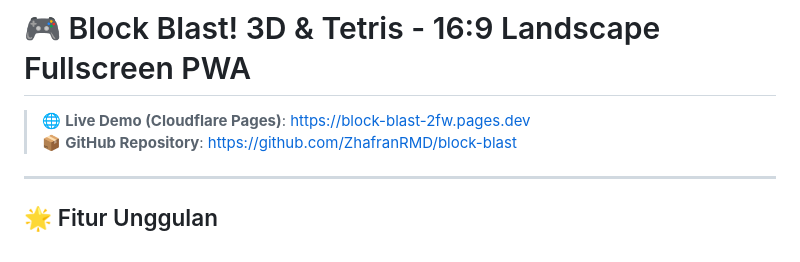
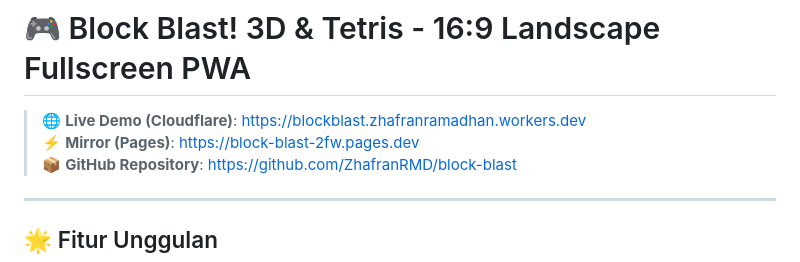
Before and after one commit to ZhafranRMD/block-blast, a Markdown page: README.md, the part around the change. GitHub-like rendering.

Commit message:
docs: set primary live URL to zhafranramadhan.workers.dev

```diff
--- a/README.md
+++ b/README.md
@@ -1,6 +1,7 @@
 # 🎮 Block Blast! 3D & Tetris - 16:9 Landscape Fullscreen PWA
 
-> 🌐 **Live Demo (Cloudflare Pages)**: [https://block-blast-2fw.pages.dev](https://block-blast-2fw.pages.dev)
+> 🌐 **Live Demo (Cloudflare)**: [https://blockblast.zhafranramadhan.workers.dev](https://blockblast.zhafranramadhan.workers.dev)
+> ⚡ **Mirror (Pages)**: [https://block-blast-2fw.pages.dev](https://block-blast-2fw.pages.dev)
 > 📦 **GitHub Repository**: [https://github.com/ZhafranRMD/block-blast](https://github.com/ZhafranRMD/block-blast)
 
 ---
```
